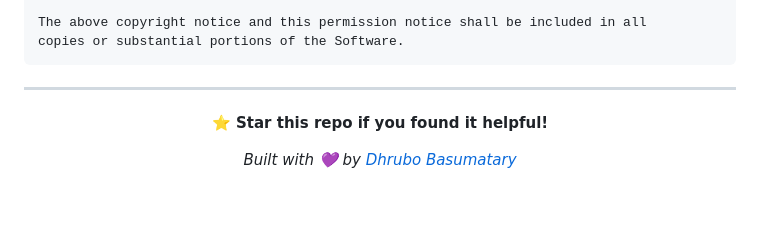
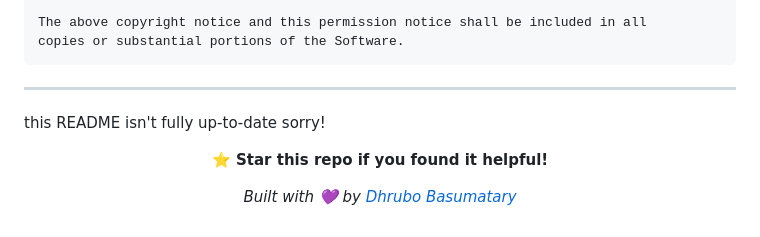
Before and after one commit to draco-go-89/my-portfolio, a Markdown page: README.md, the part around the change. Rendered like a GitHub page; blank space fills up the shorter version.

```diff
--- a/README.md
+++ b/README.md
@@ -182,6 +182,8 @@ copies or substantial portions of the Software.
 
 ---
 
+this README isn't fully up-to-date sorry!
+
 <div align="center">
 
 **⭐ Star this repo if you found it helpful!**
```
